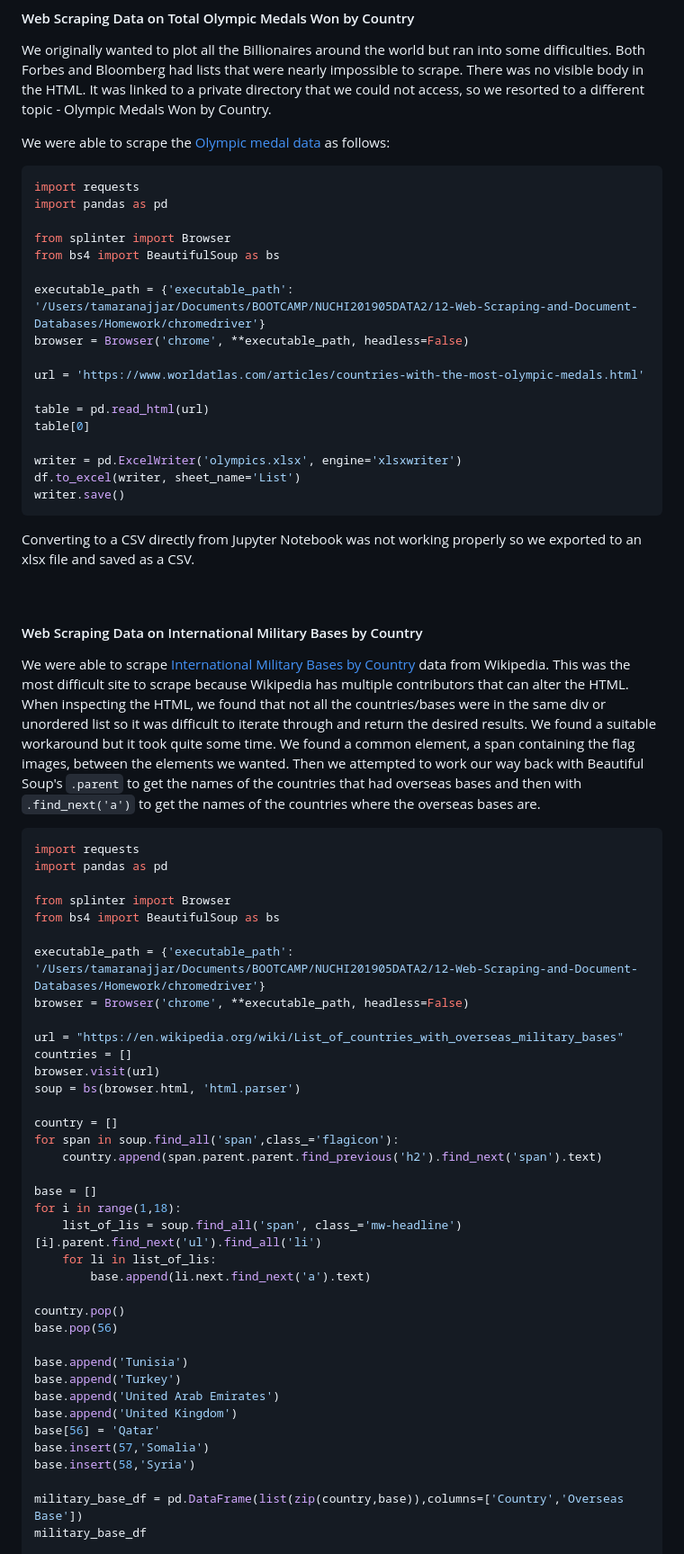
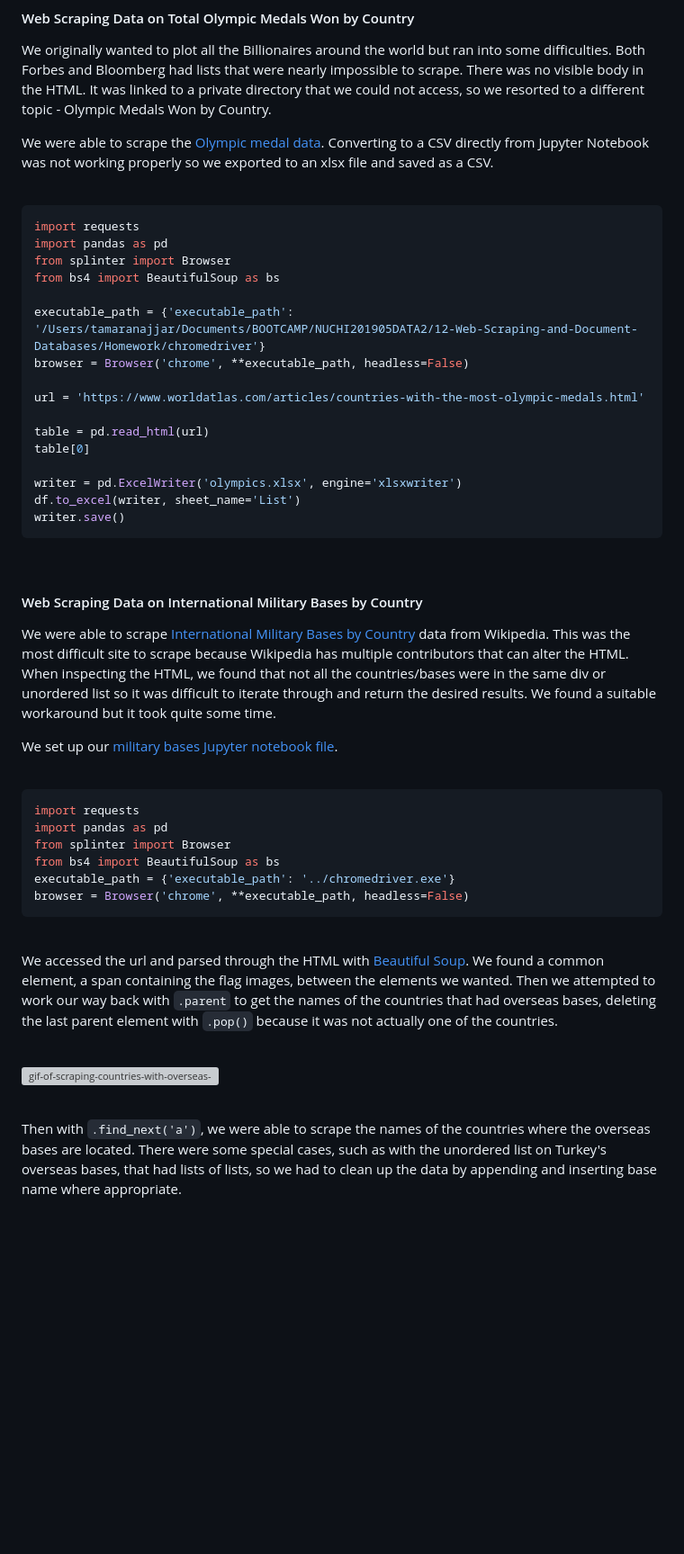
Before and after one commit to kathleengraham/visualizing-global-data-with-leaflet-js, a Markdown page: README.md, the part around the change printed below. Shown: that part at 90% size. Rendered like a GitHub page; blank space fills up the shorter version; grey boxes are pictures that could not be loaded.

````diff
--- a/README.md
+++ b/README.md
@@ -39,12 +34,13 @@ We were able to find a PDF containing wine consumption data for 205-2017 from th
 
 We originally wanted to plot all the Billionaires around the world but ran into some difficulties. Both Forbes and Bloomberg had lists that were nearly impossible to scrape. There was no visible body in the HTML. It was linked to a private directory that we could not access, so we resorted to a different topic - Olympic Medals Won by Country.
 
-We were able to scrape the [Olympic medal data](https://www.worldatlas.com/articles/countries-with-the-most-olympic-medals.html) as follows:
+We were able to scrape the [Olympic medal data](https://www.worldatlas.com/articles/countries-with-the-most-olympic-medals.html). Converting to a CSV directly from Jupyter Notebook was not working properly so we exported to an xlsx file and saved as a CSV.
+
+<br>
 
 ```python
 import requests
 import pandas as pd
-
 from splinter import Browser
 from bs4 import BeautifulSoup as bs
 
@@ -61,51 +57,36 @@ df.to_excel(writer, sheet_name='List')
 writer.save()
 ```
 
-
-Converting to a CSV directly from Jupyter Notebook was not working properly so we exported to an xlsx file and saved as a CSV.
-
 <br>
 
 #### Web Scraping Data on International Military Bases by Country
 
-We were able to scrape [International Military Bases by Country](https://en.wikipedia.org/wiki/List_of_countries_with_overseas_military_bases) data from Wikipedia. This was the most difficult site to scrape because Wikipedia has multiple contributors that can alter the HTML. When inspecting the HTML, we found that not all the countries/bases were in the same div or unordered list so it was difficult to iterate through and return the desired results. We found a suitable workaround but it took quite some time. We found a common element, a span containing the flag images, between the elements we wanted. Then we attempted to work our way back with Beautiful Soup's ```.parent``` to get the names of the countries that had overseas bases and then with ```.find_next('a')``` to get the names of the countries where the overseas bases are.
+We were able to scrape [International Military Bases by Country](https://en.wikipedia.org/wiki/List_of_countries_with_overseas_military_bases) data from Wikipedia. This was the most difficult site to scrape because Wikipedia has multiple contributors that can alter the HTML. When inspecting the HTML, we found that not all the countries/bases were in the same div or unordered list so it was difficult to iterate through and return the desired results. We found a suitable workaround but it took quite some time.
+
+We set up our [military bases Jupyter notebook file](data/military_bases.ipynb).
+
+<br>
 
 ```python
 import requests
 import pandas as pd
-
 from splinter import Browser
 from bs4 import BeautifulSoup as bs
+executable_path = {'executable_path': '../chromedriver.exe'}
+browser = Browser('chrome', **executable_path, headless=False)
+```
 
-executable_path = {'executable_path': '/Users/tamaranajjar/Documents/BOOTCAMP/NUCHI201905DATA2/12-Web-Scraping-and-Document-Databases/Homework/chromedriver'}
-browser = Browser('chrome', **executable_path, headless=False)
+<br>
 
-url = "https://en.wikipedia.org/wiki/List_of_countries_with_overseas_military_bases"
-countries = []
-browser.visit(url)
-soup = bs(browser.html, 'html.parser')
+We accessed the url and parsed through the HTML with [Beautiful Soup](https://www.crummy.com/software/BeautifulSoup/bs4/doc/#). We found a common element, a span containing the flag images, between the elements we wanted. Then we attempted to work our way back with ```.parent``` to get the names of the countries that had overseas bases, deleting the last parent element with ```.pop()``` because it was not actually one of the countries.
 
-country = []
-for span in soup.find_all('span',class_='flagicon'):
-    country.append(span.parent.parent.find_previous('h2').find_next('span').text)
+<br>
 
-base = []
-for i in range(1,18):
-    list_of_lis = soup.find_all('span', class_='mw-headline')[i].parent.find_next('ul').find_all('li')
-    for li in list_of_lis:
-        base.append(li.next.find_next('a').text)
+![gif-of-scraping-countries-with-overseas-bases](images/scrape-countries-with-overseas-bases.gif)
 
-country.pop()
-base.pop(56)
+<br>
 
-base.append('Tunisia')
-base.append('Turkey')
-base.append('United Arab Emirates')
-base.append('United Kingdom')
-base[56] = 'Qatar'
-base.insert(57,'Somalia')
-base.insert(58,'Syria')
+Then with ```.find_next('a')```, we were able to scrape the names of the countries where the overseas bases are located. There were some special cases, such as with the unordered list on Turkey's overseas bases, that had lists of lists, so we had to clean up the data by appending and inserting base name where appropriate.
 
-military_base_df = pd.DataFrame(list(zip(country,base)),columns=['Country','Overseas Base'])
-military_base_df
+<br>
 
````
Also changed, not shown: other parts of README.md (+27 -11 lines), images/count-of-bases.gif (added), images/create-dataframe.gif (added), 4 other files.
